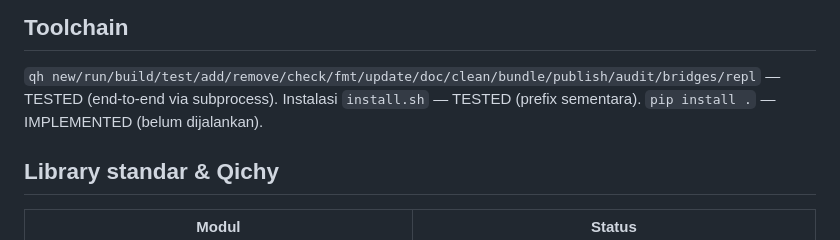
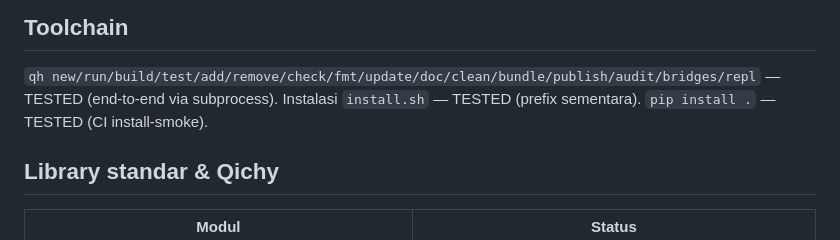
Before and after one commit to fqhmsff-sys/qich, a Markdown page: docs/STATUS.md, the part around the change. Drawn GitHub-style.

Commit message:
Keep package installation status aligned with CI

```diff
--- a/docs/STATUS.md
+++ b/docs/STATUS.md
@@ -18,7 +18,7 @@ Legenda: **TESTED** = ada test otomatis yang lulus di lingkungan pengembangan (L
 
 ## Toolchain
 `qh new/run/build/test/add/remove/check/fmt/update/doc/clean/bundle/publish/audit/bridges/repl` — TESTED (end-to-end via subprocess).
-Instalasi `install.sh` — TESTED (prefix sementara). `pip install .` — IMPLEMENTED (belum dijalankan).
+Instalasi `install.sh` — TESTED (prefix sementara). `pip install .` — TESTED (CI install-smoke).
 
 ## Library standar & Qichy
 | Modul | Status |
```
